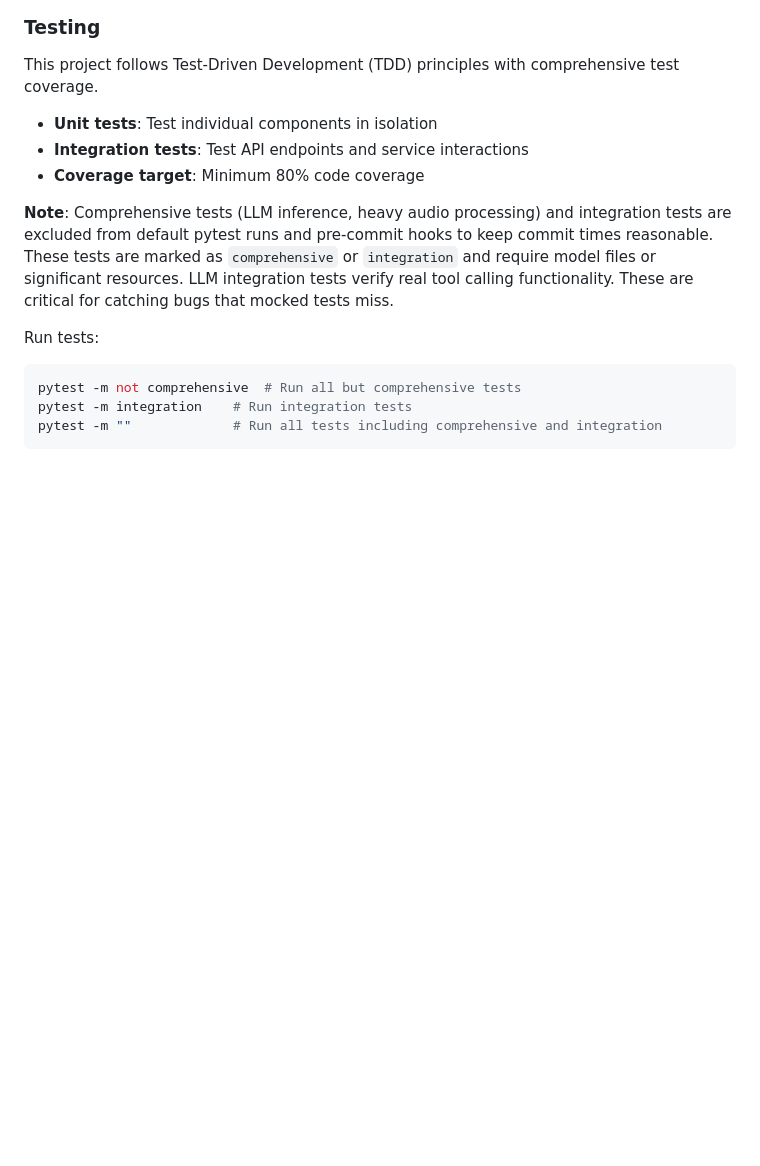
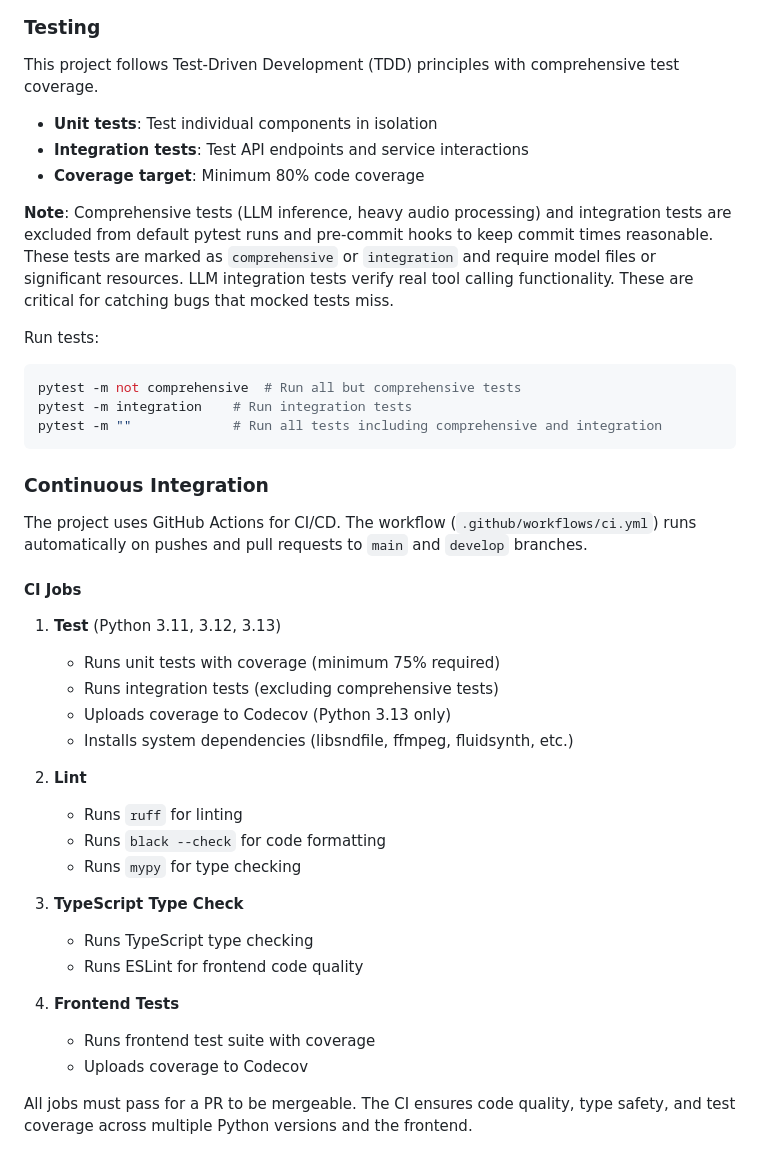
Before and after one commit to cyprienruffino/zikos, a Markdown page: README.md, the part around one of its changes. Rendered like a GitHub page; blank space fills up the shorter version.

````diff
--- a/README.md
+++ b/README.md
@@ -167,3 +228,30 @@ pytest -m not comprehensive  # Run all but comprehensive tests
 pytest -m integration    # Run integration tests
 pytest -m ""             # Run all tests including comprehensive and integration
 ```
+
+### Continuous Integration
+
+The project uses GitHub Actions for CI/CD. The workflow (`.github/workflows/ci.yml`) runs automatically on pushes and pull requests to `main` and `develop` branches.
+
+#### CI Jobs
+
+1. **Test** (Python 3.11, 3.12, 3.13)
+   - Runs unit tests with coverage (minimum 75% required)
+   - Runs integration tests (excluding comprehensive tests)
+   - Uploads coverage to Codecov (Python 3.13 only)
+   - Installs system dependencies (libsndfile, ffmpeg, fluidsynth, etc.)
+
+2. **Lint**
+   - Runs `ruff` for linting
+   - Runs `black --check` for code formatting
+   - Runs `mypy` for type checking
+
+3. **TypeScript Type Check**
+   - Runs TypeScript type checking
+   - Runs ESLint for frontend code quality
+
+4. **Frontend Tests**
+   - Runs frontend test suite with coverage
+   - Uploads coverage to Codecov
+
+All jobs must pass for a PR to be mergeable. The CI ensures code quality, type safety, and test coverage across multiple Python versions and the frontend.
````
Also changed, not shown: other parts of README.md (+61 -0 lines).
